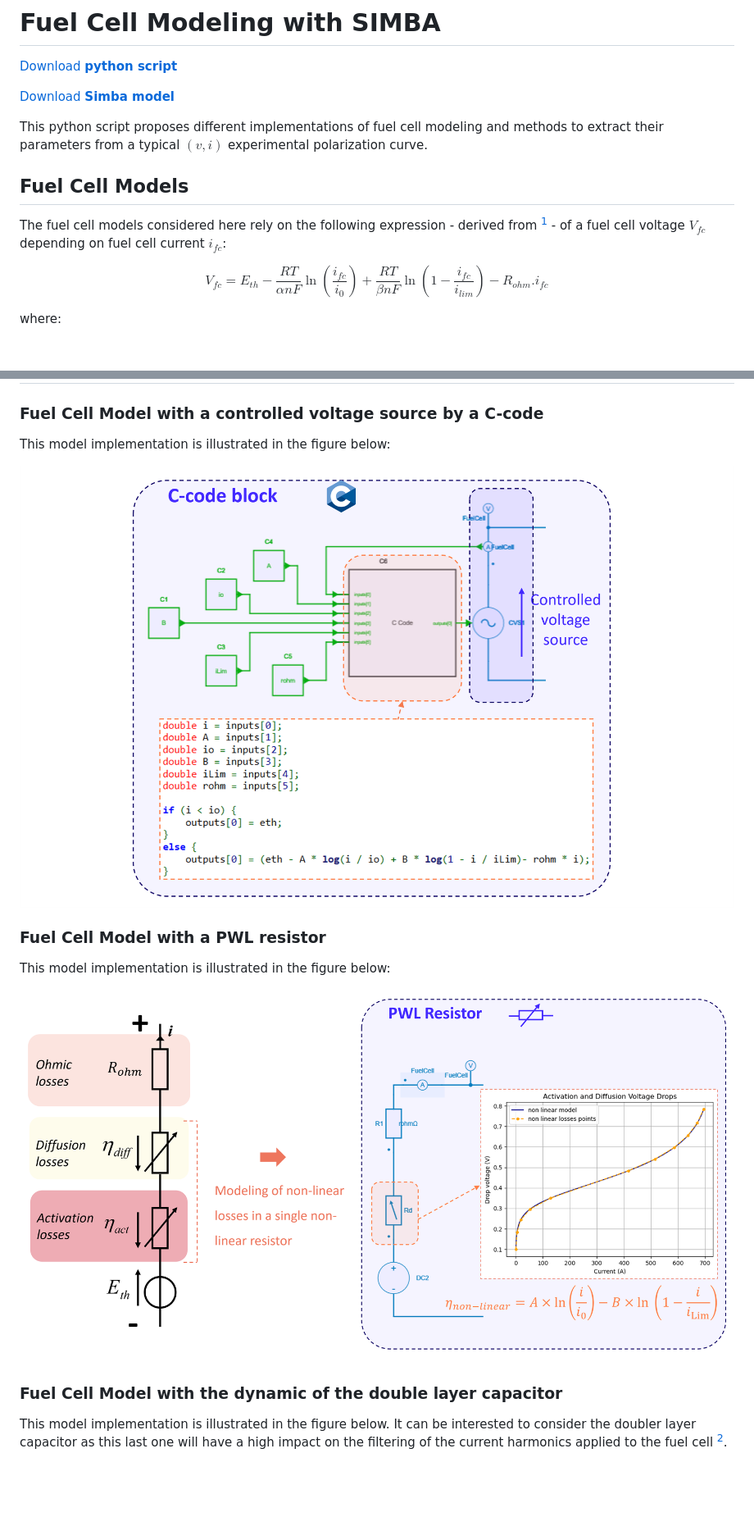
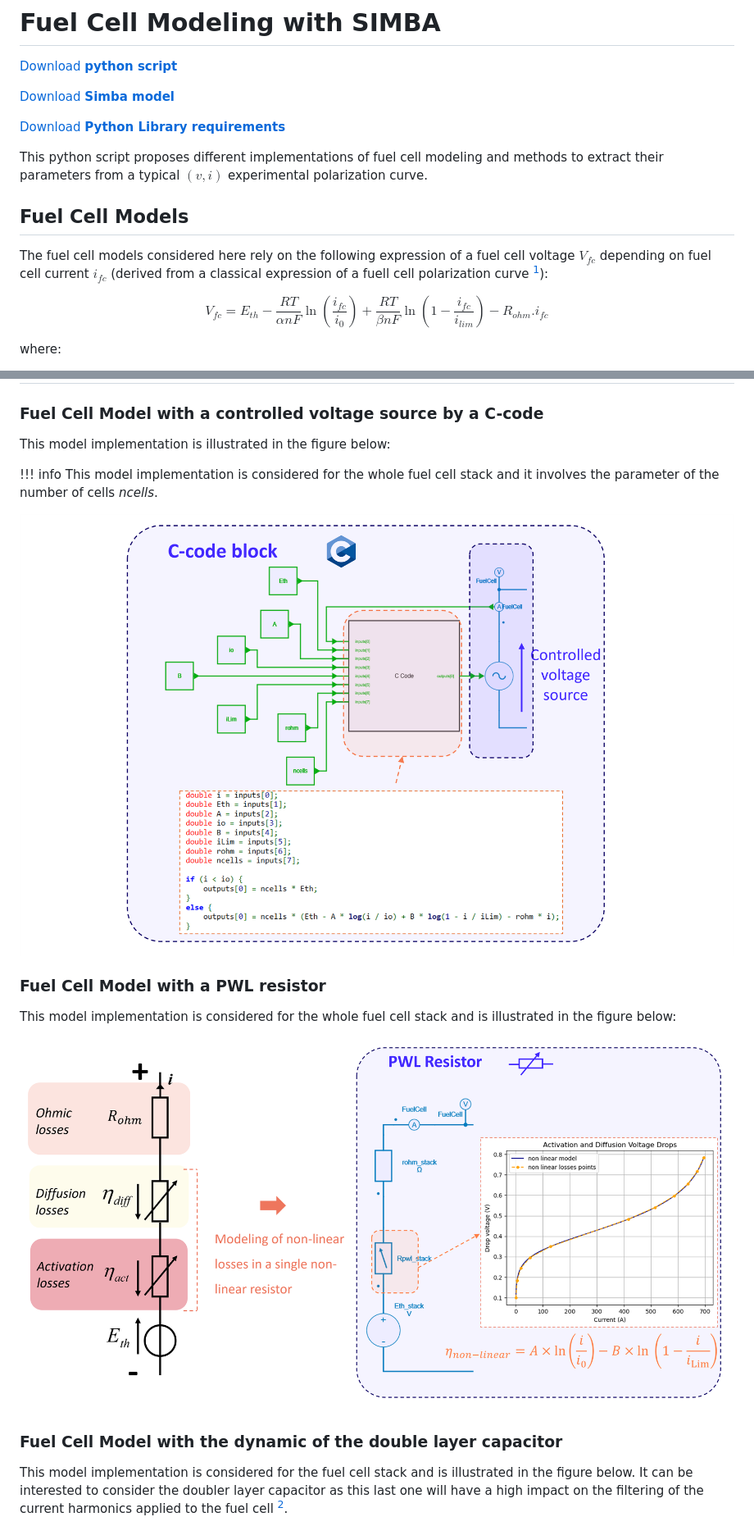
Before and after one commit to aesim-tech/simba-python-examples, a Markdown page: 48. FuelCell Modeling/readme.md, 2 parts joined by grey strips. Shown at 82% size. Rendered like a GitHub page; pictures changed too: 48. FuelCell Modeling/fig/c-code_model.png, 48. FuelCell Modeling/fig/pwl_resistor_model.png; blank space fills up the shorter version.

Commit message:
consider number of cells and update .md

```diff
--- a/48. FuelCell Modeling/readme.md
+++ b/48. FuelCell Modeling/readme.md
@@ -8,8 +8,9 @@ tags:
 
 [Download **python script**](fuelcell_modeling.py)
 
+[Download **Simba model**](fuelcell_modeling.jsimba)
 
-[Download **Simba model**](fuelcel_modeling.jsimba)
+[Download **Python Library requirements**](requirements.txt)
 
 
 This python script proposes different implementations of fuel cell modeling and methods to extract their parameters from a typical $(v, i)$ experimental polarization curve.
@@ -17,7 +18,7 @@ This python script proposes different implementations of fuel cell modeling and
 
 ## Fuel Cell Models
 
-The fuel cell models considered here rely on the following expression - derived from [^1] - of a fuel cell voltage $V_{fc}$ depending on fuel cell current $i_{fc}$:
+The fuel cell models considered here rely on the following expression of a fuel cell voltage $V_{fc}$ depending on fuel cell current $i_{fc}$ (derived from a classical expression of a fuell cell polarization curve [^1]):
 
 $$V_{fc} = E_{th} - \dfrac{RT}{\alpha nF} \ln\left(\dfrac{i_{fc}}{i_0}\right) + \dfrac{RT}{\beta nF} \ln \left(1 - \dfrac{i_{fc}}{i_{lim}}\right) - R_{ohm}.i_{fc} $$
 
@@ -110,17 +111,20 @@ The figure below shows the comparison between the mathematical expression to mod
 
 This model implementation is illustrated in the figure below:
 
+!!! info
+    This model implementation is considered for the whole fuel cell stack and it involves the parameter of the number of cells *ncells*.
+
 ![C-code model](fig/c-code_model.png)
 
 ### Fuel Cell Model with a PWL resistor
 
-This model implementation is illustrated in the figure below:
+This model implementation is considered for the whole fuel cell stack and is illustrated in the figure below:
 
 ![PWL resistor model](fig/pwl_resistor_model.png)
 
 ### Fuel Cell Model with the dynamic of the double layer capacitor
 
-This model implementation is illustrated in the figure below. It can be interested to consider the doubler layer capacitor as this last one will have a high impact on the filtering of the current harmonics applied to the fuel cell [^2].
+This model implementation is considered for the fuel cell stack and is illustrated in the figure below. It can be interested to consider the doubler layer capacitor as this last one will have a high impact on the filtering of the current harmonics applied to the fuel cell [^2].
 
 ![double Layer model](fig/double_layer_model.png)
 
```
Also changed, not shown: other parts of 48. FuelCell Modeling/readme.md (+6 -6 lines), 48. FuelCell Modeling/fig/double_layer_model.png, 48. FuelCell Modeling/fig/fuelcell_models_comparison.png (deleted), 48. FuelCell Modeling/fig/fuelcell_stack_models_comparison.png (added), 4 other files.
